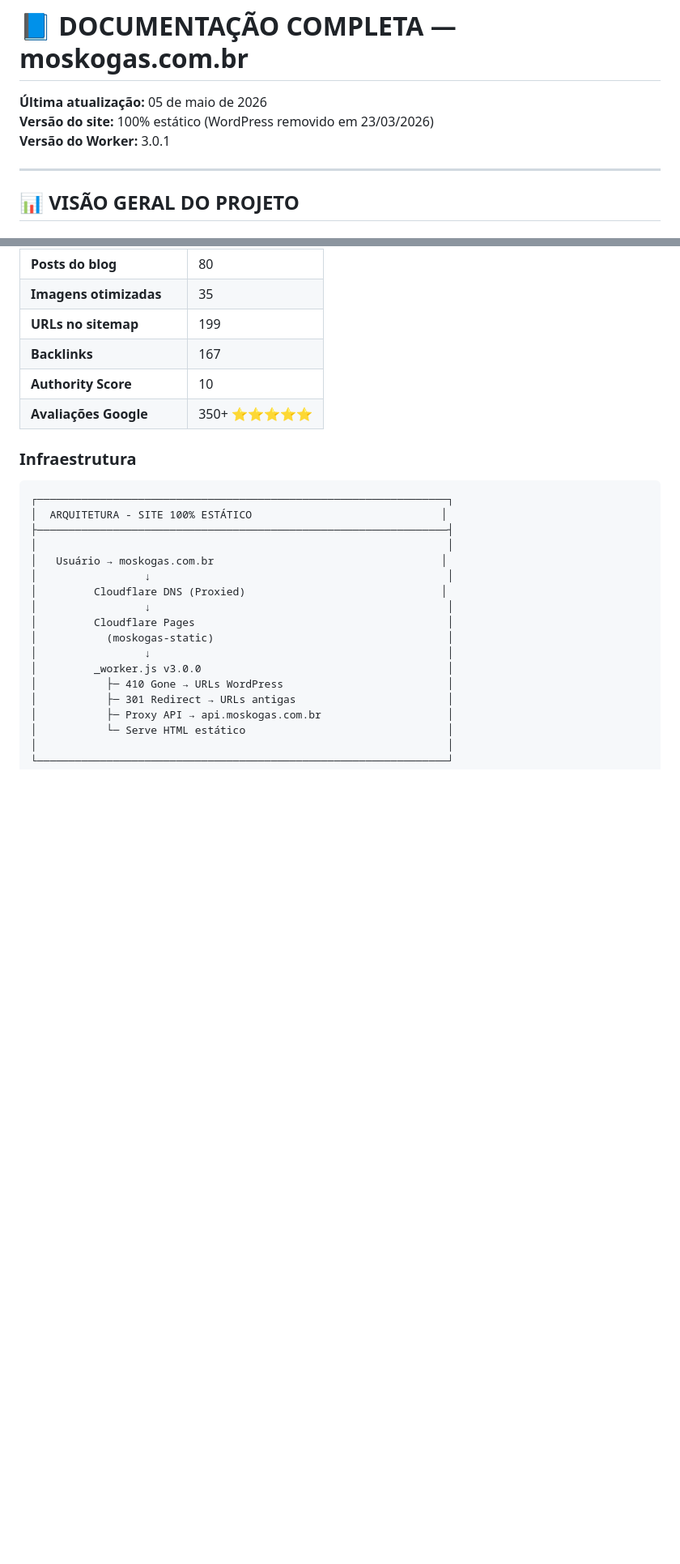
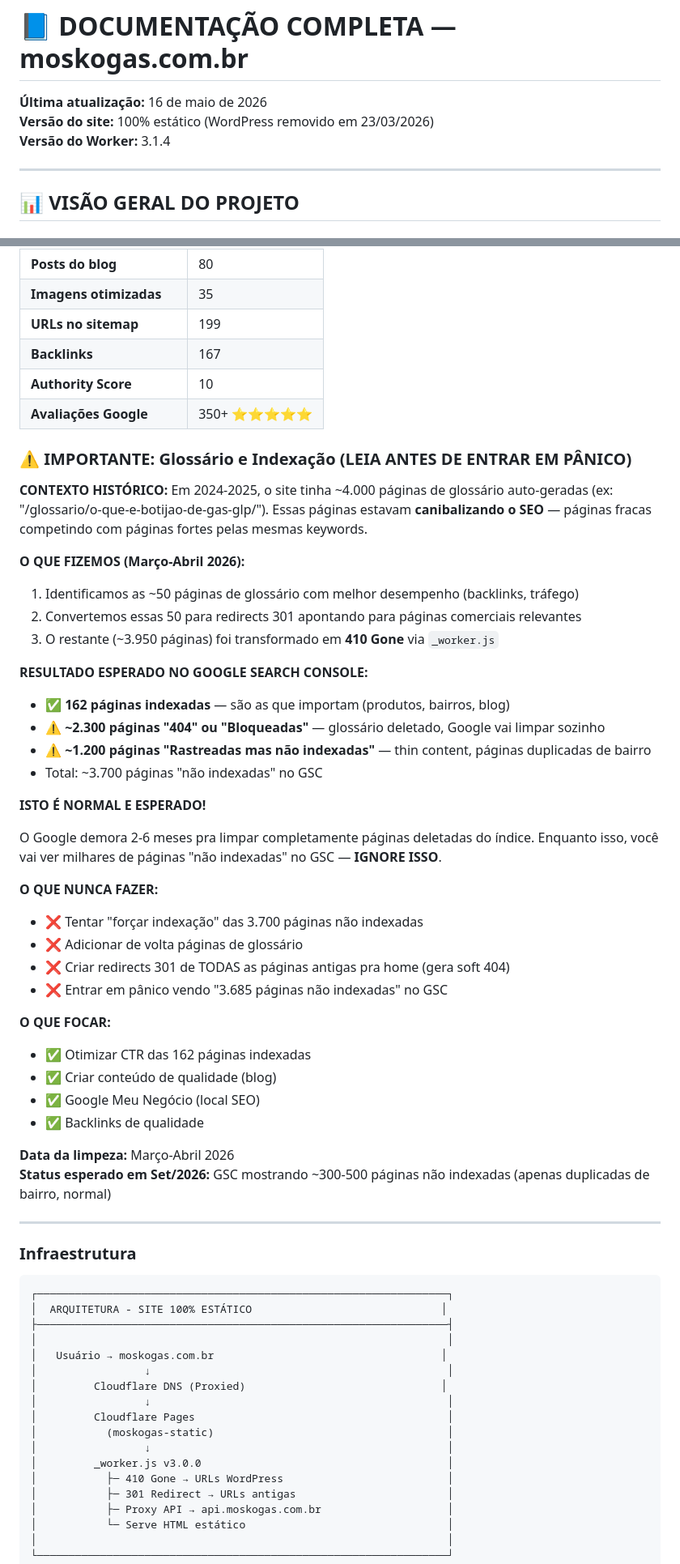
Before and after one commit to luismosko/moskogas-static, a Markdown page: DOCUMENTACAO-SITE-MOSKOGAS.md, 2 parts joined by grey strips. Shown at 81% size. Rendered like a GitHub page; blank space fills up the shorter version.

Commit message:
DOC: adiciona seção sobre glossário deletado e indexação - evitar pânico com 3.7k páginas não indexadas no GSC

````diff
--- a/DOCUMENTACAO-SITE-MOSKOGAS.md
+++ b/DOCUMENTACAO-SITE-MOSKOGAS.md
@@ -1,8 +1,8 @@
 # 📘 DOCUMENTAÇÃO COMPLETA — moskogas.com.br
 
-**Última atualização:** 05 de maio de 2026
+**Última atualização:** 16 de maio de 2026
 **Versão do site:** 100% estático (WordPress removido em 23/03/2026)
-**Versão do Worker:** 3.0.1
+**Versão do Worker:** 3.1.4
 
 ---
 
@@ -19,6 +19,43 @@
 | **Backlinks** | 167 |
 | **Authority Score** | 10 |
 | **Avaliações Google** | 350+ ⭐⭐⭐⭐⭐ |
+
+### ⚠️ IMPORTANTE: Glossário e Indexação (LEIA ANTES DE ENTRAR EM PÂNICO)
+
+**CONTEXTO HISTÓRICO:**
+Em 2024-2025, o site tinha ~4.000 páginas de glossário auto-geradas (ex: "/glossario/o-que-e-botijao-de-gas-glp/"). Essas páginas estavam **canibalizando o SEO** — páginas fracas competindo com páginas fortes pelas mesmas keywords.
+
+**O QUE FIZEMOS (Março-Abril 2026):**
+1. Identificamos as ~50 páginas de glossário com melhor desempenho (backlinks, tráfego)
+2. Convertemos essas 50 para redirects 301 apontando para páginas comerciais relevantes
+3. O restante (~3.950 páginas) foi transformado em **410 Gone** via `_worker.js`
+
+**RESULTADO ESPERADO NO GOOGLE SEARCH CONSOLE:**
+- ✅ **162 páginas indexadas** — são as que importam (produtos, bairros, blog)
+- ⚠️ **~2.300 páginas "404" ou "Bloqueadas"** — glossário deletado, Google vai limpar sozinho
+- ⚠️ **~1.200 páginas "Rastreadas mas não indexadas"** — thin content, páginas duplicadas de bairro
+- Total: ~3.700 páginas "não indexadas" no GSC
+
+**ISTO É NORMAL E ESPERADO!**
+
+O Google demora 2-6 meses pra limpar completamente páginas deletadas do índice. Enquanto isso, você vai ver milhares de páginas "não indexadas" no GSC — **IGNORE ISSO**.
+
+**O QUE NUNCA FAZER:**
+- ❌ Tentar "forçar indexação" das 3.700 páginas não indexadas
+- ❌ Adicionar de volta páginas de glossário
+- ❌ Criar redirects 301 de TODAS as páginas antigas pra home (gera soft 404)
+- ❌ Entrar em pânico vendo "3.685 páginas não indexadas" no GSC
+
+**O QUE FOCAR:**
+- ✅ Otimizar CTR das 162 páginas indexadas
+- ✅ Criar conteúdo de qualidade (blog)
+- ✅ Google Meu Negócio (local SEO)
+- ✅ Backlinks de qualidade
+
+**Data da limpeza:** Março-Abril 2026
+**Status esperado em Set/2026:** GSC mostrando ~300-500 páginas não indexadas (apenas duplicadas de bairro, normal)
+
+---
 
 ### Infraestrutura
 ```
````
